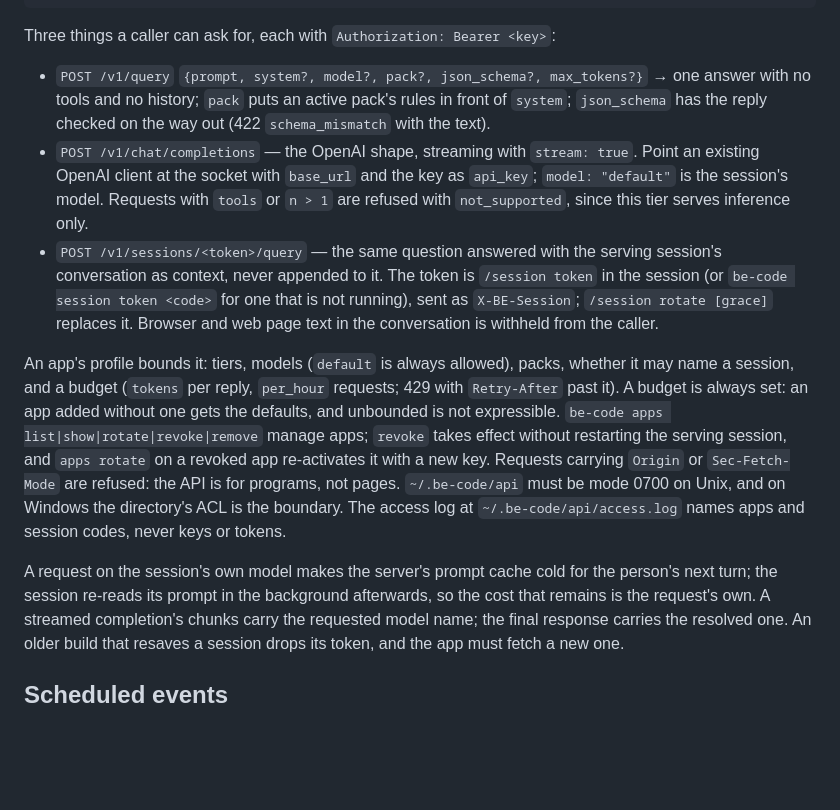
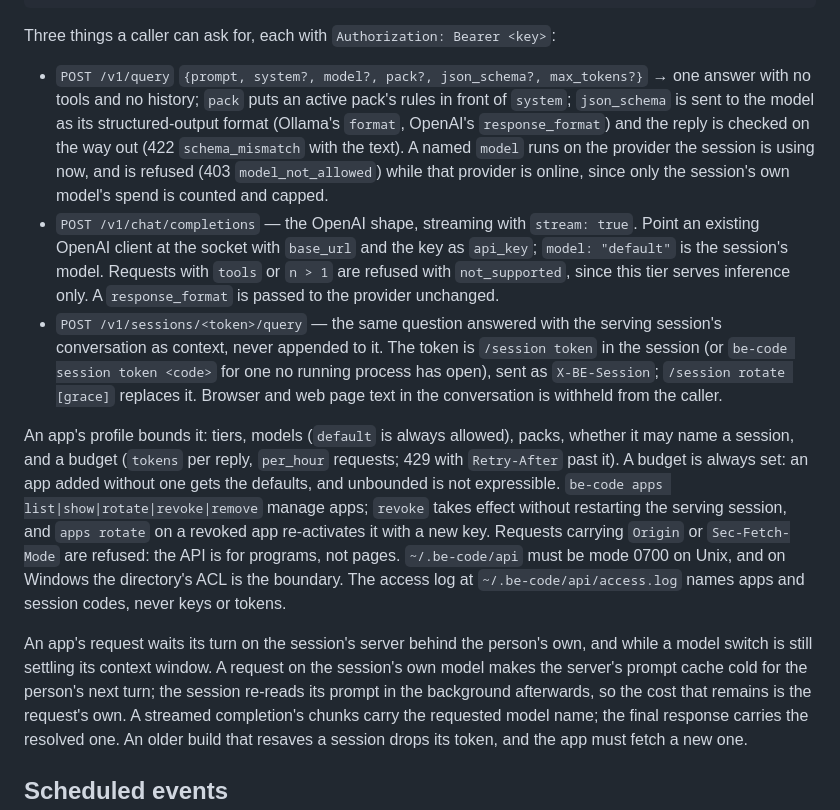
Before and after one commit to BE-AI-Research/be-code-redux, a Markdown page: README.md, the part around the change. Drawn GitHub-style; blank space fills up the shorter version.

Commit message:
docs(api): named models, lanes, structured output and token refusals
The spec's closing note records the final-review rulings: named models on
the session's current provider and refused while it is online, the API
path in the primary server's lane after the window resolves and a prefill
stops, structured output reaching the provider, budgets defaulted on read,
and session token|rotate refusing a file any live process owns. The README
says the same where it describes named models and response_format.

Co-Authored-By: Claude Opus 5.5 <noreply@anthropic.com>
Claude-Session: https://claude.ai/code/session_01KHVGhzB5hVamoc1uAytNuy

```diff
--- a/README.md
+++ b/README.md
@@ -543,14 +543,19 @@ Three things a caller can ask for, each with `Authorization: Bearer <key>`:
 
 - `POST /v1/query` `{prompt, system?, model?, pack?, json_schema?, max_tokens?}` → one answer
   with no tools and no history; `pack` puts an active pack's rules in front of `system`;
-  `json_schema` has the reply checked on the way out (422 `schema_mismatch` with the text).
+  `json_schema` is sent to the model as its structured-output format (Ollama's `format`,
+  OpenAI's `response_format`) and the reply is checked on the way out (422 `schema_mismatch`
+  with the text). A named `model` runs on the provider the session is using now, and is refused
+  (403 `model_not_allowed`) while that provider is online, since only the session's own model's
+  spend is counted and capped.
 - `POST /v1/chat/completions` — the OpenAI shape, streaming with `stream: true`. Point an
   existing OpenAI client at the socket with `base_url` and the key as `api_key`; `model:
   "default"` is the session's model. Requests with `tools` or `n > 1` are refused with
-  `not_supported`, since this tier serves inference only.
+  `not_supported`, since this tier serves inference only. A `response_format` is passed to the
+  provider unchanged.
 - `POST /v1/sessions/<token>/query` — the same question answered with the serving session's
   conversation as context, never appended to it. The token is `/session token` in the session
-  (or `be-code session token <code>` for one that is not running), sent as `X-BE-Session`;
+  (or `be-code session token <code>` for one no running process has open), sent as `X-BE-Session`;
   `/session rotate [grace]` replaces it. Browser and web page text in the conversation is
   withheld from the caller.
 
@@ -564,8 +569,9 @@ refused: the API is for programs, not pages. `~/.be-code/api` must be mode 0700
 on Windows the directory's ACL is the boundary. The access log at `~/.be-code/api/access.log`
 names apps and session codes, never keys or tokens.
 
-A request on the session's own model makes the server's prompt cache cold for the person's next
-turn; the session re-reads its prompt in the background afterwards, so the cost that remains
+An app's request waits its turn on the session's server behind the person's own, and while
+a model switch is still settling its context window. A request on the session's own model makes
+the server's prompt cache cold for the person's next turn; the session re-reads its prompt in the background afterwards, so the cost that remains
 is the request's own. A streamed completion's chunks carry the requested model name; the final
 response carries the resolved one. An older build that resaves a session drops its token, and
 the app must fetch a new one.
```
Also changed, not shown: 1 other file.
